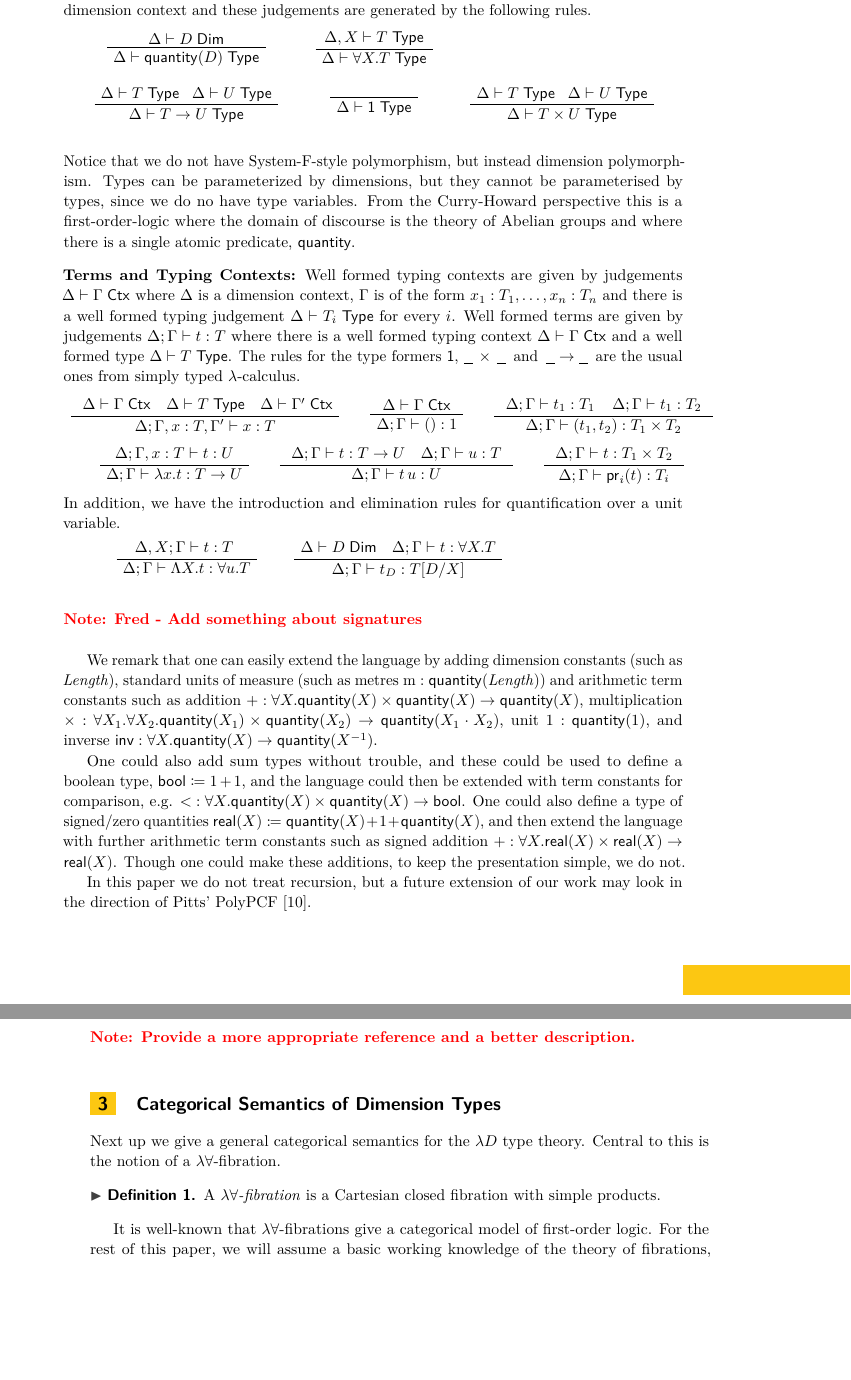
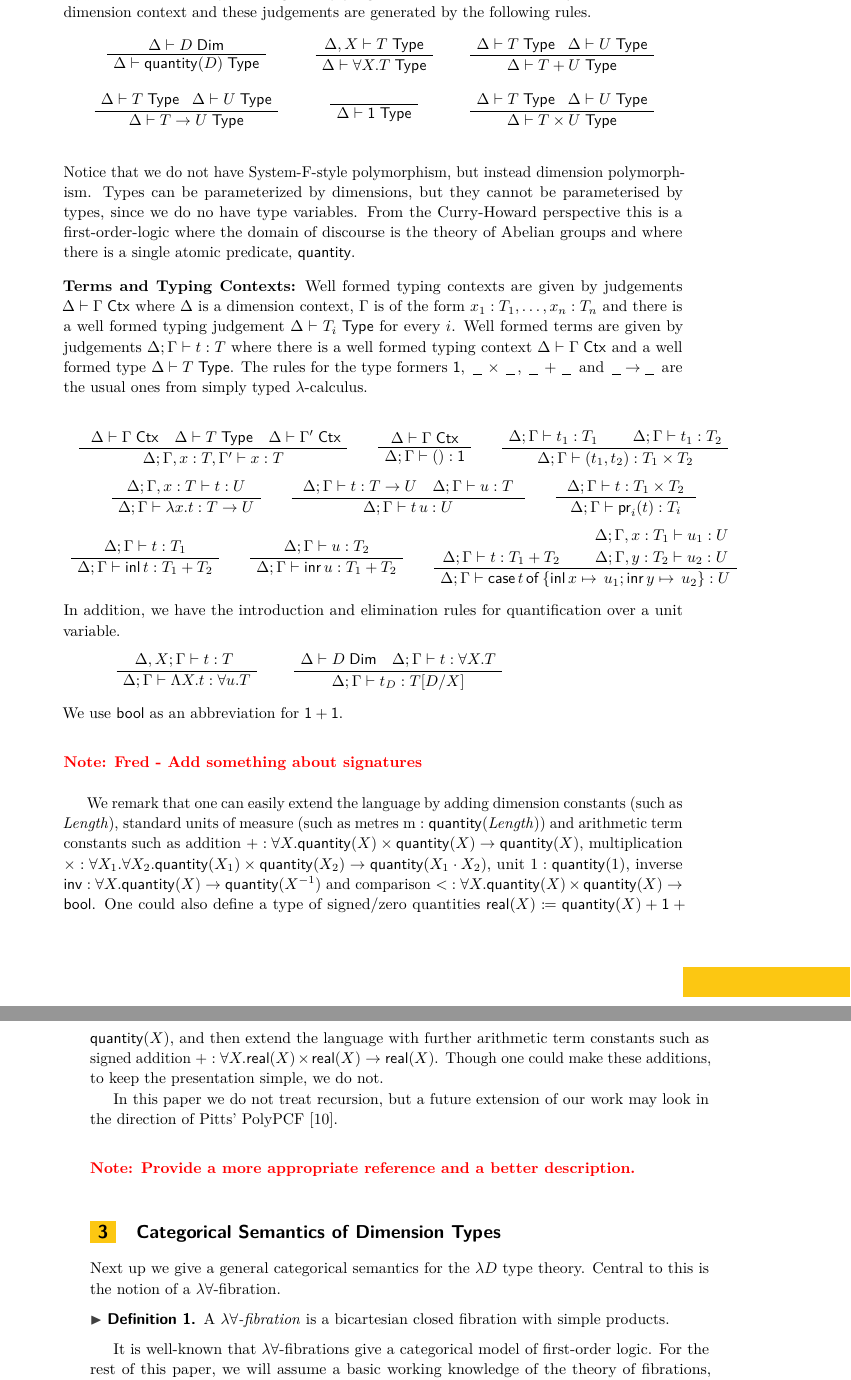
Before and after one commit to fredrikNordvallForsberg/UoM-fib, a LaTeX paper (fibUoM.tex): two parts of pages 3 and 4 of 17, joined at a grey line, cut so that both start at the same text, the shorter picture padded with empty space. Compiled offline with pdfLaTeX.

Commit message:
sum types

```diff
--- a/fibUoM.tex
+++ b/fibUoM.tex
@@ -176,6 +176,7 @@
 \newcommand{\semr}[1]{\ensuremath{\llbracket #1 \rrbracket _r} \;}
 
 %%%Units of Measure%%%%
+\newcommand{\unitTy}{\msf{1}}
 \newcommand{\qnt}{\msf{quantity}}
 \newcommand{\sreal}{\msf{real}}
 \newcommand{\bool}{\msf{bool}}
@@ -192,6 +193,9 @@
 \newcommand{\tj}[4]{#1;#2 \vdash #3 : #4}
 
 \newcommand{\proj}{\mathsf{pr}}
+\newcommand{\inl}{\mathsf{inl}}
+\newcommand{\inr}{\mathsf{inr}}
+\newcommand{\case}[5]{\mathsf{case}\,#1\,\mathsf{of}\,\{\inl\,#2 \mapsto\,#3; \inr\,#4\mapsto\,#5\}}
 \newcommand{\pack}[2]{\mathsf{pack}(#1,#2)}
 \newcommand{\unpack}[4]{\mathsf{unpack}\,#1\,\mathsf{as}\,(#2,#3)\,\mathsf{in}\,#4}
 \newcommand{\Dim}{D}
@@ -304,13 +308,17 @@ $\Delta$ is a dimension context and these judgements are generated by the follow
 \AxiomC{$\Tj {\Delta, \Dvar}  T$}
 	\UnaryInfC{$\Tj \Delta{ \forall \Dvar.T} $}
 	\DisplayProof
+&\hspace{5mm}
+\AxiomC{$\Delta \vdash T \; \msf{ Type} \; \; \; \Delta \vdash U \; \msf{ Type}$}
+	\UnaryInfC{$\Delta \vdash T + U \; \msf{ Type}$}
+	\DisplayProof
 \\ \\
 \AxiomC{$\Delta \vdash T \; \msf{ Type} \; \; \; \Delta \vdash U \; \msf{ Type}$}
 	\UnaryInfC{$\Delta \vdash T \rightarrow U  \; \msf{ Type}$}
 	\DisplayProof
 &\hspace{5mm}
 \AxiomC{ \;  }
-		\UnaryInfC{$\Delta \vdash \msf{1} \; \msf{ Type}$}
+		\UnaryInfC{$\Delta \vdash \unitTy \; \msf{ Type}$}
 	\DisplayProof
 &\hspace{5mm}
 \AxiomC{$\Delta \vdash T \; \msf{ Type} \; \; \; \Delta \vdash U \; \msf{ Type}$}
@@ -327,8 +335,9 @@ typing judgement $\Tj\Delta{ T_i}$ for every $i$. Well formed terms
 are given by judgements $\tj \Delta \Gamma t T$ where there is a
 well formed typing context $\cj \Delta \Gamma$ and
 a well formed type $\Tj \Delta T $. The rules for
-the type formers $\msf{1}, \blank\times\blank$ and $\blank \! \ra \! \blank$ are the usual ones from
+the type formers $\unitTy$, $\blank\times\blank$, $\blank+\blank$ and $\blank \! \ra \! \blank$ are the usual ones from
 simply typed $\lambda$-calculus.
+
 \[\begin{array}{c}
 \AxiomC{
 $\cj \Delta\Gamma\quad
@@ -343,16 +352,12 @@ $\cj\Delta {\Gamma}
 $
 }
 \UnaryInfC
-{$\tj \Delta{\Gamma}{()}1$}
+{$\tj \Delta{\Gamma}{()}\unitTy$}
 \DisplayProof
 \qquad
-\AxiomC{
-$
-\tj\Delta {\Gamma} {t_1}{T_1} \; \; \; \;
-\tj\Delta {\Gamma} {t_1}{T_2}
-$
-}
-\UnaryInfC
+\AxiomC{$\tj\Delta {\Gamma} {t_1}{T_1}$}
+\AxiomC{$\tj\Delta {\Gamma} {t_1}{T_2}$}
+\BinaryInfC
 {$\tj \Delta{\Gamma}{(t_1,t_2)}{T_1\times T_2}$}
 \DisplayProof
 \\[5mm]
@@ -383,7 +388,34 @@ $
 \UnaryInfC
 {$\tj\Delta {\Gamma} {\proj_i(t)}{T_i}$}
 \DisplayProof
+\\[5mm]
+\AxiomC{
+$
+\tj\Delta {\Gamma} {t}{T_1}
+$
+}
+\UnaryInfC
+{$\tj\Delta {\Gamma} {\inl\,t}{T_1 + T_2}$}
+\DisplayProof
+\qquad
+\AxiomC{
+$
+\tj\Delta {\Gamma} {u}{T_2}
+$
+}
+\UnaryInfC
+{$\tj\Delta {\Gamma} {\inr\,u}{T_1 + T_2}$}
+\DisplayProof
+\qquad
+\AxiomC{$\tj\Delta {\Gamma} {t}{T_1 + T_2}$}
+\AxiomC{$\tj\Delta {\Gamma, x : T_1} {u_1}{U}$}
+  \noLine
+  \UnaryInfC{$\tj\Delta {\Gamma, y : T_2} {u_2}{U}$}
+\BinaryInfC
+{$\tj\Delta {\Gamma} {\case{t}{x}{u_1}{y}{u_2}}{U}$}
+\DisplayProof
 \end{array}\]
+%
 In addition, we have the introduction and elimination rules for quantification over a unit variable.
 \[\begin{array}{cc}
 \hspace{5mm}
@@ -410,13 +442,14 @@ In addition, we have the introduction and elimination rules for quantification o
 %	\DisplayProof
 %	\\ \\
 \end{array}\]
+%
+We use $\bool$ as an abbreviation for $\unitTy + \unitTy$.
 
 \note{Fred - Add something about signatures}
 
-We remark that one can easily extend the language by adding dimension constants (such as $\length$), standard units of measure (such as metres $\mathrm{m}:\qnt(\length)$) and arithmetic term constants such as addition $+:\forall \Dvar. \qnt(\Dvar)\times  \qnt(\Dvar) \rightarrow \qnt(\Dvar)$, multiplication $\times :\forall \Dvar_1. \forall \Dvar_2. \qnt(\Dvar_1)\times \qnt(\Dvar_2) \rightarrow \qnt(\Dvar_1 \cdot \Dvar_2)$, unit $1:\qnt(1)$, and inverse $\mathsf{inv}:\forall \Dvar.\qnt(\Dvar)\to \qnt (\Dvar^{-1})$.
-
-
-One could also add sum types without trouble, and these could be used to define a boolean type, $\bool\coloneqq 1+1$, and the language could then be extended with term constants for comparison, e.g. ${<}:\forall \Dvar.\qnt(\Dvar)\times \qnt(\Dvar)\to \bool$. One could also define a type of signed/zero quantities $\sreal(\Dvar)\coloneqq \qnt(\Dvar)+1+\qnt(\Dvar)$, and then extend the language with further arithmetic term constants such as signed addition $+:\forall \Dvar.\sreal(\Dvar)\times \sreal(\Dvar)\to\sreal(\Dvar)$. Though one could make these additions, to keep the presentation simple, we do not.
+We remark that one can easily extend the language by adding dimension constants (such as $\length$), standard units of measure (such as metres $\mathrm{m}:\qnt(\length)$) and arithmetic term constants such as addition $+:\forall \Dvar. \qnt(\Dvar)\times  \qnt(\Dvar) \rightarrow \qnt(\Dvar)$, multiplication $\times :\forall \Dvar_1. \forall \Dvar_2. \qnt(\Dvar_1)\times \qnt(\Dvar_2) \rightarrow \qnt(\Dvar_1 \cdot \Dvar_2)$, unit $1:\qnt(1)$, inverse $\mathsf{inv}:\forall \Dvar.\qnt(\Dvar)\to \qnt (\Dvar^{-1})$ and comparison ${<}:\forall \Dvar.\qnt(\Dvar)\times \qnt(\Dvar)\to \bool$.
+%
+One could also define a type of signed/zero quantities $\sreal(\Dvar)\coloneqq \qnt(\Dvar)+\unitTy+\qnt(\Dvar)$, and then extend the language with further arithmetic term constants such as signed addition $+:\forall \Dvar.\sreal(\Dvar)\times \sreal(\Dvar)\to\sreal(\Dvar)$. Though one could make these additions, to keep the presentation simple, we do not.
 
 In this paper we do not treat recursion, but a future extension of our work may look in the direction of Pitts' PolyPCF \cite{pitts2000parametric}.
 
@@ -430,7 +463,7 @@ In this paper we do not treat recursion, but a future extension of our work may
 Next up we give a general categorical semantics for the $\lambda D$ type theory. Central to this is the notion of a $\lambda \forall$-fibration.
 
 \begin{definition}
-A \emph{$\lambda\forall$-fibration} is a Cartesian closed fibration with simple products.
+A \emph{$\lambda\forall$-fibration} is a bicartesian closed fibration with simple products.
 \end{definition}
 
 It is well-known that $\lambda \forall$-fibrations give a categorical model of first-order logic. For the rest of this paper, we will assume a basic working knowledge of the theory of fibrations, however we will introduce some key ideas informally, and refer the reader to \cite{jacobs1999categorical} for the full details.
```
Also changed, not shown: fibUoM.tex (8 more changed lines).
